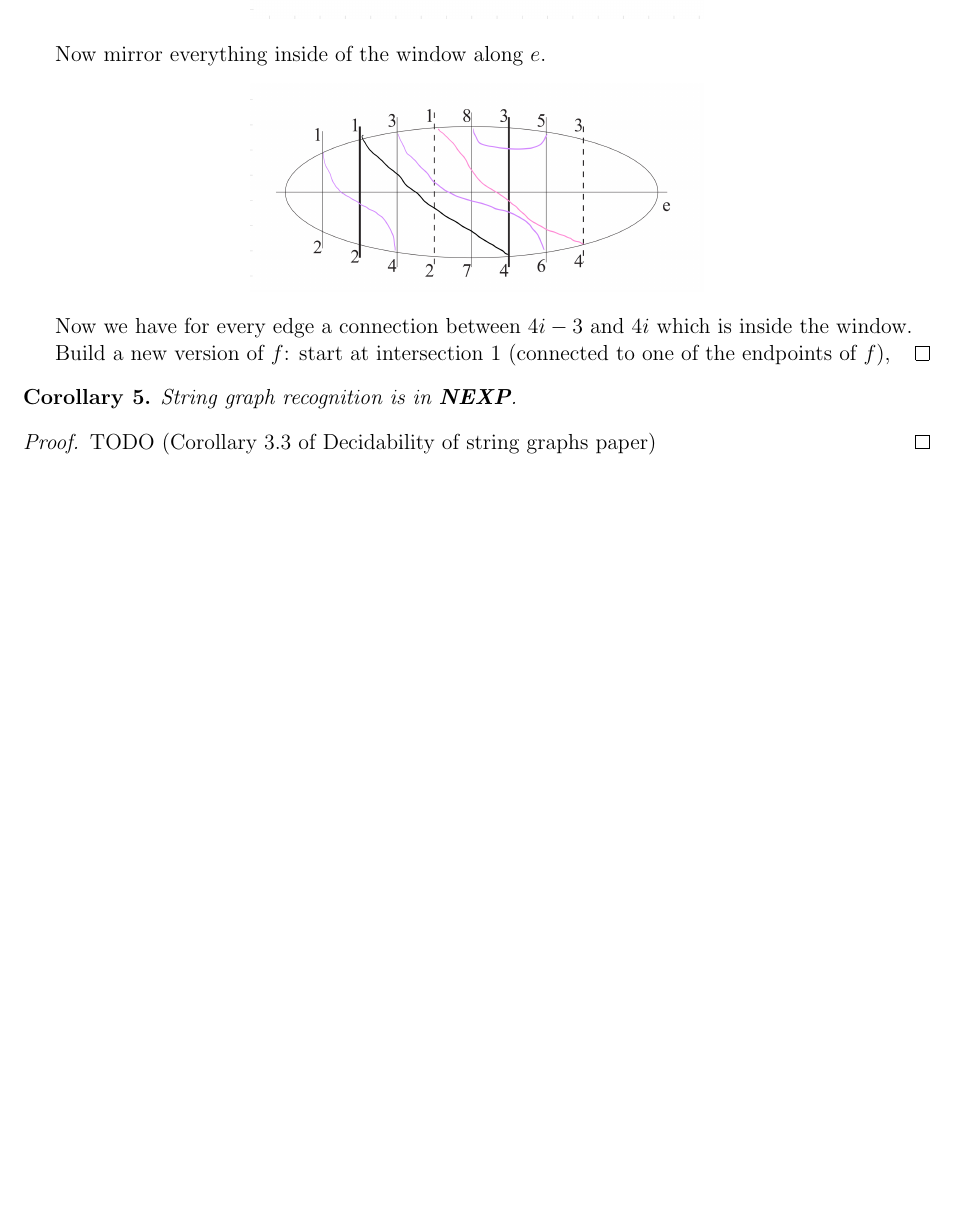
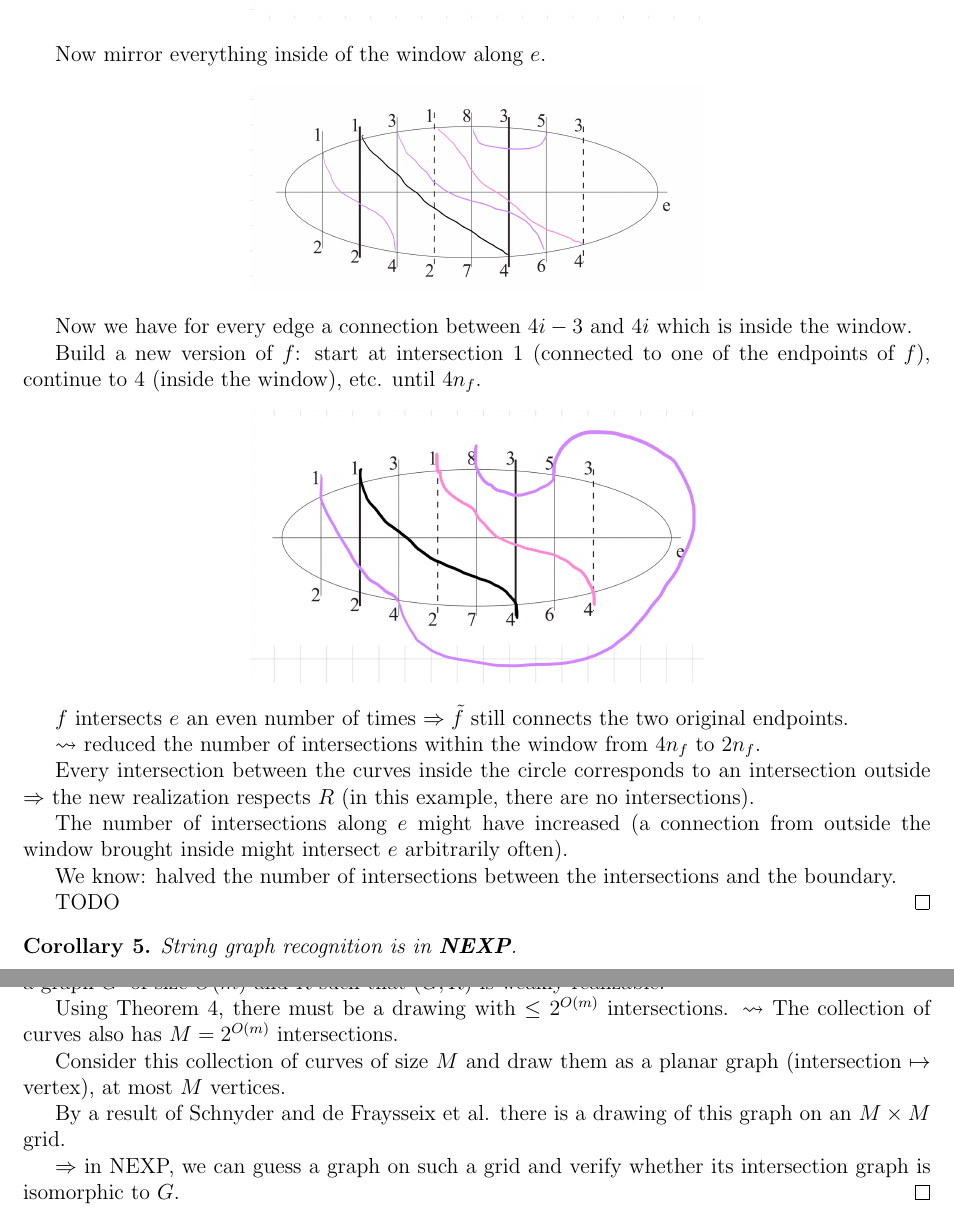
Before and after one commit to pavelzw/string-graphs, a LaTeX document (notes.tex): part of page 4 of 4 before the commit and two parts of pages 4 and 5 of 5 after it, the two joined at a grey line, cut so that both start at the same text, the shorter picture padded with empty space. Compiled offline with pdfLaTeX.

Commit message:
Finish first paper stuff

```diff
--- a/notes.tex
+++ b/notes.tex
@@ -160,6 +160,23 @@ Now mirror everything inside of the window along \(e\).
 Now we have for every edge a connection between \(4i-3\) and \(4i\) which is inside the window.
 
 Build a new version of \(f\): start at intersection \(1\) (connected to one of the endpoints of \(f\)),
+continue to \(4\) (inside the window), etc. until \(4 n_f\).
+
+\image{images/figure-9.jpeg}
+
+\(f\) intersects \(e\) an even number of times \(\Rightarrow \tilde{f}\) still connects the two original endpoints.
+
+\(\leadsto\) reduced the number of intersections within the window from \(4 n_f\)
+to \(2 n_f\).
+
+Every intersection between the curves inside the circle corresponds to an intersection
+outside \(\Rightarrow\) the new realization respects \(R\) (in this example, there are no intersections).
+
+The number of intersections along \(e\) might have increased (a connection from outside the window brought inside might intersect \(e\) arbitrarily often).
+
+We know: halved the number of intersections between the intersections and the boundary.
+
+TODO
 \end{proof}
 
 \begin{corollary}
@@ -167,4 +184,3 @@ Build a new version of \(f\): start at intersection \(1\) (connected to one of t
 \end{corollary}
 
 \begin{proof}
-TODO (Corollary 3.3 of Decidability of string graphs paper)
@@ -171,3 +191,12 @@ TODO (Corollary 3.3 of Decidability of string graphs paper)
+Using Theorem \ref{thm:weak-realizability-bound}, there must be a drawing with \(\leq 2^{O(m)}\) intersections.
+\(\leadsto\) The collection of curves also has \(M = 2^{O(m)}\) intersections.
+
+Consider this collection of curves of size \(M\) and draw them as a planar graph (intersection \(\mapsto\) vertex),
+at most \(M\) vertices.
+
+By a result of Schnyder and de Fraysseix et al. there is a drawing of this graph on an \(M \times M\) grid.
+
+\(\Rightarrow\) in NEXP, we can guess a graph on such a grid and verify whether its intersection graph is isomorphic to \(G\).
 \end{proof}
 
 \end{document}
```
Also changed, not shown: presentation.tex (+1 -1 lines), images/figure-9.jpeg (added), notes.tex (6 more changed lines).
